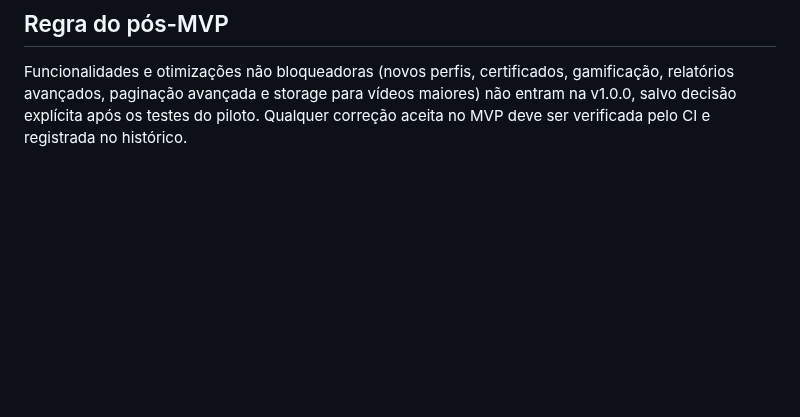
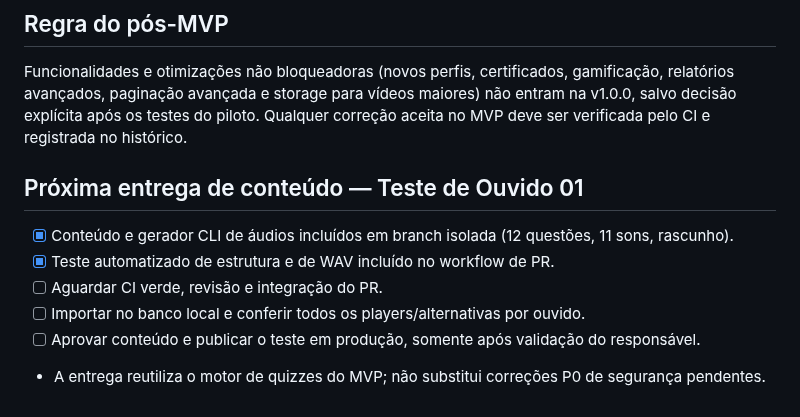
Before and after one commit to kriale-dot/plataforma-soni, a Markdown page: docs/SONI_BACKLOG.md, the part around the change. Rendered like a GitHub page; blank space fills up the shorter version.

Commit message:
docs: registrar Teste de Ouvido 01 como proposta nao publicada

```diff
--- a/docs/SONI_BACKLOG.md
+++ b/docs/SONI_BACKLOG.md
@@ -20,3 +20,12 @@ Atualizar status e histórico a cada etapa; não marcar funcionalidades como tes
 
 ## Regra do pós-MVP
 Funcionalidades e otimizações não bloqueadoras (novos perfis, certificados, gamificação, relatórios avançados, paginação avançada e storage para vídeos maiores) não entram na v1.0.0, salvo decisão explícita após os testes do piloto. Qualquer correção aceita no MVP deve ser verificada pelo CI e registrada no histórico.
+
+## Próxima entrega de conteúdo — Teste de Ouvido 01
+
+- [x] Conteúdo e gerador CLI de áudios incluídos em branch isolada (12 questões, 11 sons, rascunho).
+- [x] Teste automatizado de estrutura e de WAV incluído no workflow de PR.
+- [ ] Aguardar CI verde, revisão e integração do PR.
+- [ ] Importar no banco local e conferir todos os players/alternativas por ouvido.
+- [ ] Aprovar conteúdo e publicar o teste em produção, somente após validação do responsável.
+- A entrega reutiliza o motor de quizzes do MVP; não substitui correções P0 de segurança pendentes.
```
